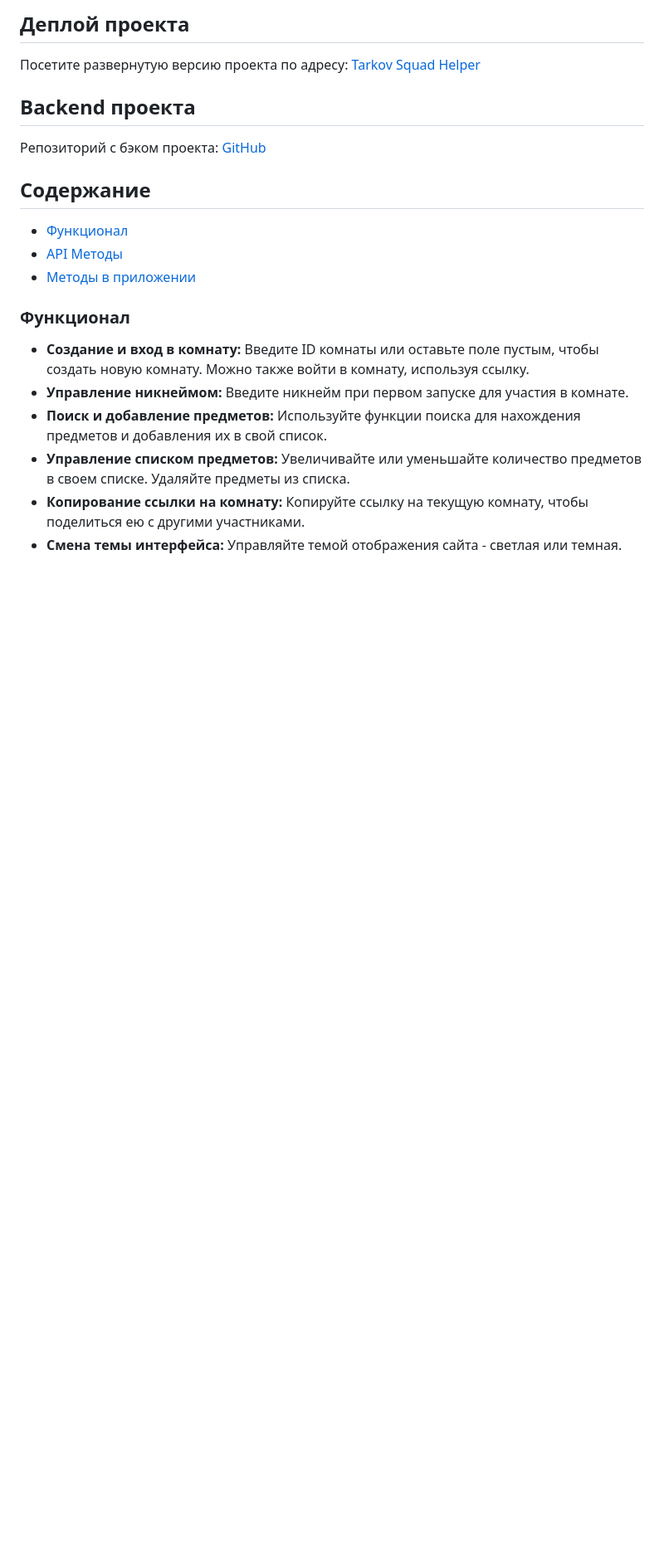
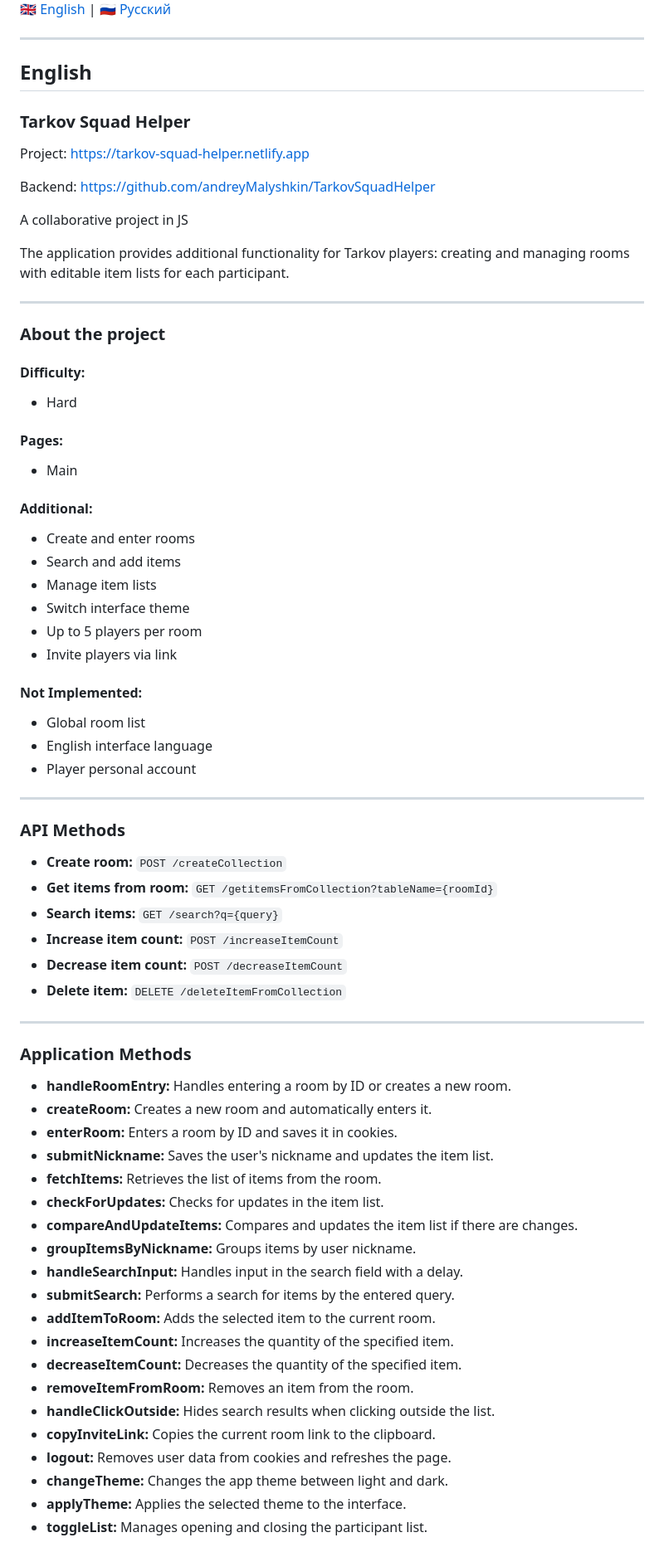
Before and after one commit to YuriyPlotnikovv/tarkovSquadHelper-front, a Markdown page: README.md, the part around one of its changes. Shown at 83% size. Rendered like a GitHub page; blank space fills up the shorter version.

Commit message:
Generate README.md from template

```diff
--- a/README.md
+++ b/README.md
@@ -4,23 +4,80 @@
 
-## Деплой проекта
+[🇬🇧 English](#english) | [🇷🇺 Русский](#русский)
 
-Посетите развернутую версию проекта по адресу: [Tarkov Squad Helper](https://tarkov-squad-helper.netlify.app/)
+---
 
-## Backend проекта
+## English
 
-Репозиторий с бэком проекта: [GitHub](https://github.com/andreyMalyshkin/TarkovSquadHelper)
+### Tarkov Squad Helper
 
-## Содержание
+Project: https://tarkov-squad-helper.netlify.app
 
-- [Функционал](#функционал)
-- [API Методы](#api-методы)
-- [Методы в приложении](#методы-в-приложении)
+Backend: https://github.com/andreyMalyshkin/TarkovSquadHelper
 
-### Функционал
+A collaborative project in JS
 
-- **Создание и вход в комнату:** Введите ID комнаты или оставьте поле пустым, чтобы создать новую комнату. Можно также войти в комнату, используя ссылку.
-- **Управление никнеймом:** Введите никнейм при первом запуске для участия в комнате.
-- **Поиск и добавление предметов:** Используйте функции поиска для нахождения предметов и добавления их в свой список.
-- **Управление списком предметов:** Увеличивайте или уменьшайте количество предметов в своем списке. Удаляйте предметы из списка.
-- **Копирование ссылки на комнату:** Копируйте ссылку на текущую комнату, чтобы поделиться ею с другими участниками.
-- **Смена темы интерфейса:** Управляйте темой отображения сайта - светлая или темная.
+The application provides additional functionality for Tarkov players: creating and managing rooms with editable item lists for each participant.
+
+---
+
+### About the project
+
+#### Difficulty:
+
+- Hard
+
+#### Pages:
+
+- Main
+
+#### Additional:
+
+- Create and enter rooms
+- Search and add items
+- Manage item lists
+- Switch interface theme
+- Up to 5 players per room
+- Invite players via link
+
+#### Not Implemented:
+
+- Global room list
+- English interface language
+- Player personal account
+
+---
+
+### API Methods
+
+- **Create room:** `POST /createCollection`
+- **Get items from room:** `GET /getitemsFromCollection?tableName={roomId}`
+- **Search items:** `GET /search?q={query}`
+- **Increase item count:** `POST /increaseItemCount`
+- **Decrease item count:** `POST /decreaseItemCount`
+- **Delete item:** `DELETE /deleteItemFromCollection`
+
+---
+
+### Application Methods
+
+- **handleRoomEntry:** Handles entering a room by ID or creates a new room.
+- **createRoom:** Creates a new room and automatically enters it.
+- **enterRoom:** Enters a room by ID and saves it in cookies.
+- **submitNickname:** Saves the user's nickname and updates the item list.
+- **fetchItems:** Retrieves the list of items from the room.
+- **checkForUpdates:** Checks for updates in the item list.
+- **compareAndUpdateItems:** Compares and updates the item list if there are changes.
+- **groupItemsByNickname:** Groups items by user nickname.
+- **handleSearchInput:** Handles input in the search field with a delay.
+- **submitSearch:** Performs a search for items by the entered query.
+- **addItemToRoom:** Adds the selected item to the current room.
+- **increaseItemCount:** Increases the quantity of the specified item.
+- **decreaseItemCount:** Decreases the quantity of the specified item.
+- **removeItemFromRoom:** Removes an item from the room.
+- **handleClickOutside:** Hides search results when clicking outside the list.
+- **copyInviteLink:** Copies the current room link to the clipboard.
+- **logout:** Removes user data from cookies and refreshes the page.
+- **changeTheme:** Changes the app theme between light and dark.
+- **applyTheme:** Applies the selected theme to the interface.
+- **toggleList:** Manages opening and closing the participant list.
+
```
Also changed, not shown: other parts of README.md (+71 -1 lines).
